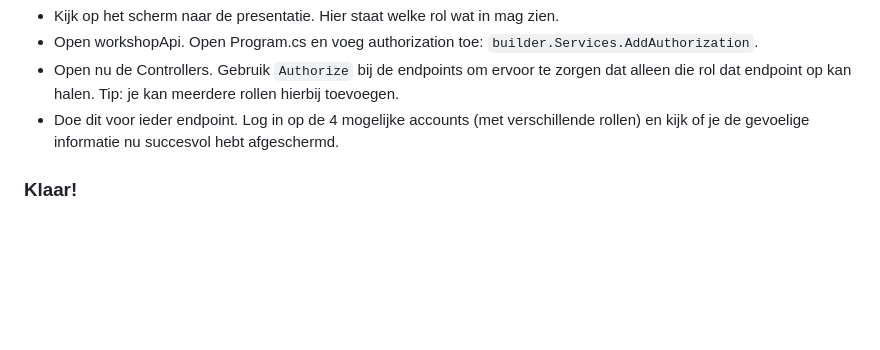
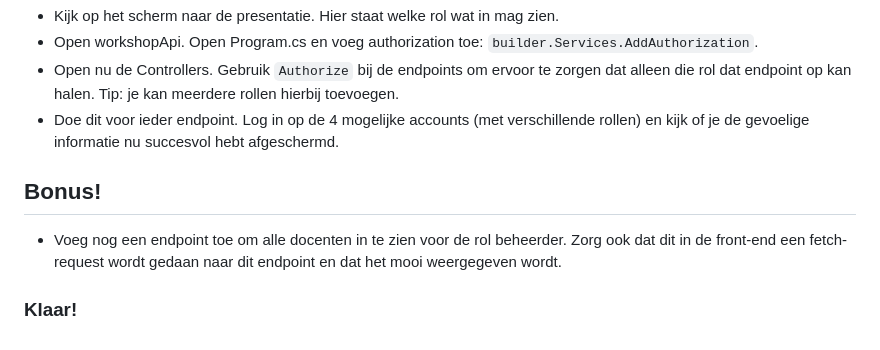
Before and after one commit to SLBrusse/workshop-identity-server, a Markdown page: README.md, the part around the change. Rendered like a GitHub page; blank space fills up the shorter version.

```diff
--- a/README.md
+++ b/README.md
@@ -55,4 +55,7 @@ Op de landingspagina zie je dat je allerlei informatie te zien krijgt, waaronder
 - Open nu de Controllers. Gebruik `Authorize` bij de endpoints om ervoor te zorgen dat alleen die rol dat endpoint op kan halen. Tip: je kan meerdere rollen hierbij toevoegen.
 - Doe dit voor ieder endpoint. Log in op de 4 mogelijke accounts (met verschillende rollen) en kijk of je de gevoelige informatie nu succesvol hebt afgeschermd.
 
+## Bonus!
+- Voeg nog een endpoint toe om alle docenten in te zien voor de rol beheerder. Zorg ook dat dit in de front-end een fetch-request wordt gedaan naar dit endpoint en dat het mooi weergegeven wordt.
+
 ### Klaar!
```
